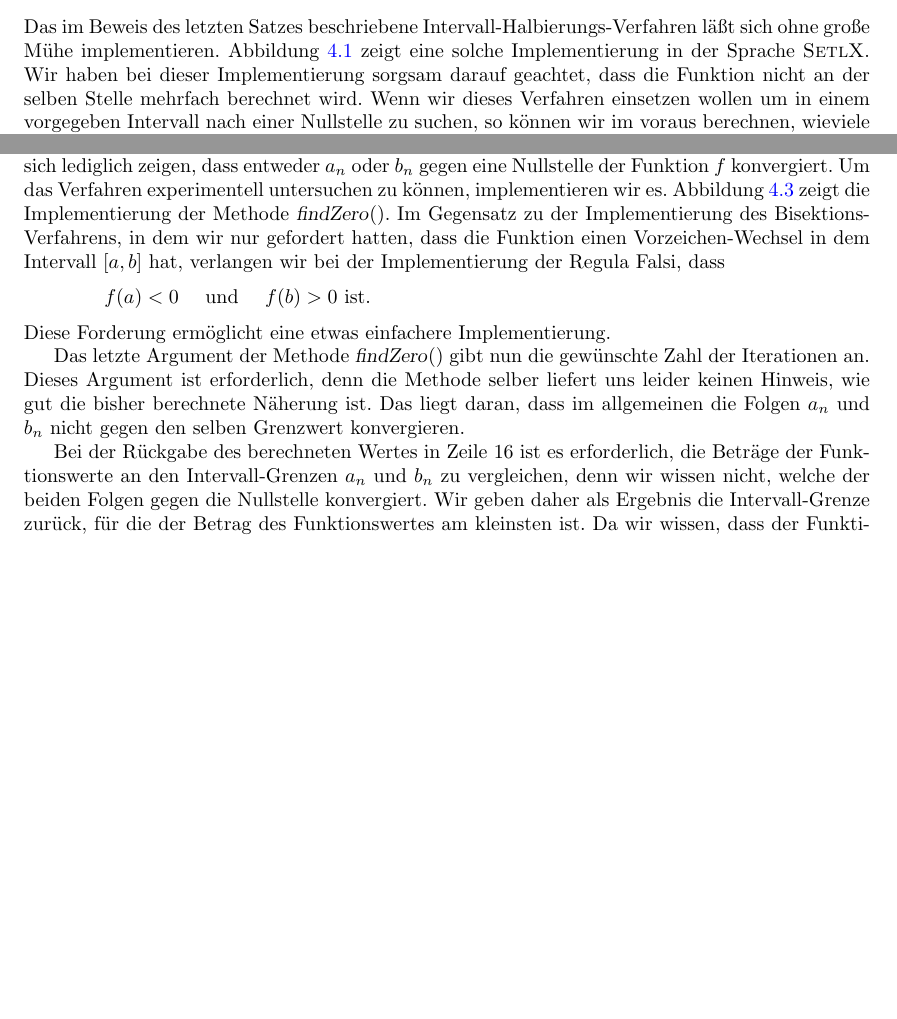
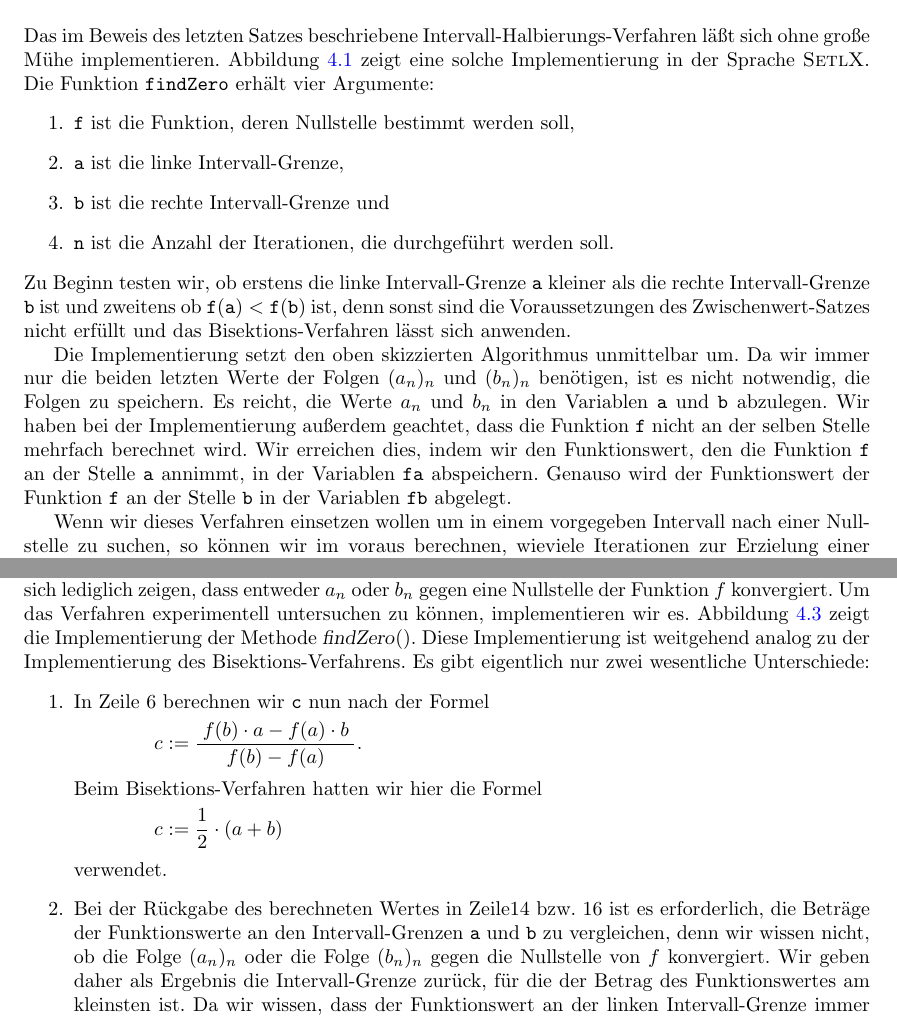
Before and after one commit to karlstroetmann/Analysis, a LaTeX document (Script/analysis.tex, which reads Script/stetige-funktionen.tex): two parts of pages 54 and 58 of 157 before the commit and two parts of pages 55 and 59 of 157 after it, joined at a grey line, cut so that both start at the same text, the shorter picture padded with empty space. The pictures show the PDF file Script/analysis.pdf that the author committed with the source; the source files are stored in an older character set and shown here as Unicode.

Commit message:
streamlined the exposition of root finding algorithms

```diff
--- a/Script/stetige-funktionen.tex
+++ b/Script/stetige-funktionen.tex
@@ -370,5 +372,6 @@ $f(b) \geq 0$.  Dann gibt es ein $x_0 \in [a,b]$, so dass $f(x_0) = 0$ ist.
 und weisen dann nach, dass der von diesem Verfahren gelieferte Wert tatsächlich eine
 Nullstelle der Funktion ist.  Das Verfahren, dass wir vorstellen werden, wird in der
 Literatur als \emph{Verfahren der Intervall-Halbierung} oder auch als
-\emph{Bisektions-Verfahren} bezeichnet.  Das Verfahren folgt dem Paradigma
-``\emph{Teile und Herrsche}''.
+\href{http://en.wikipedia.org/wiki/Bisection_method}{\emph{Bisektions-Verfahren}} bezeichnet.
+Das Verfahren folgt dem Paradigma ``\emph{Teile und Herrsche}''.  Im Englischen werden solche
+Verfahren als
@@ -382,9 +385,11 @@ $\folge{b_n}$ wie folgt:
-      $a_0 := a$,  \quad $b_0 := b$.
+\item[I.A.:] $n=1$.
+
+      $a_1 := a$,  \quad $b_1 := b$.
 \item[I.S.:] $n \mapsto n+1$
 
       Zunächst definieren wir $c_n$ als das arithmetische Mittel von $a_n$ und $b_n$:
       \\[0.2cm]
-      \hspace*{1.3cm} $c_n := \frac{1}{2} \cdot (a_n + b_n)$. \\[0.2cm]
+      \hspace*{1.3cm} $\ds c_n := \frac{1}{2} \cdot (a_n + b_n)$. \\[0.2cm]
       Dann definieren wir $a_{n+1}$ und $b_{n+1}$ simultan durch Fall-Unterscheidung:
       \\[0.2cm]
       \hspace*{1.3cm}
@@ -405,7 +410,7 @@ gilt:
 \item $b_n \geq b_{n+1}$, \quad die Folge $\folge{b_n}$ ist also monoton
       fallend.
 \item $a_n \leq b_n$.
-\item $\displaystyle b_n - a_n = \left(\frac{1}{2}\right)^n \cdot (b - a)$.
+\item $\displaystyle b_n - a_n = \left(\frac{1}{2}\right)^{n-1} \cdot (b - a)$.
 \end{enumerate}
 Wir führen hier nur den Nachweis der letzten Behauptung vor, denn diese Behauptung
 ist am wenigsten offensichtlich.
@@ -416,10 +420,12 @@ ist am wenigsten offensichtlich.
+      \hspace*{1.3cm}
+      $\ds b_1 - a_1 = b - a = \left(\frac{1}{2}\right)^{1-1} \cdot (b-a)$.
 \item[I.S.:] $n \mapsto n+1$.
 
-      Wir setzen $c_n := \frac{1}{2} \cdot (a_n + b_n)$ und führen eine
-      Fall-Unterscheidung durch.
+      Es ist $\ds c_n = \frac{1}{2} \cdot (a_n + b_n)$.   Wir führen eine
+      Fall-Unterscheidung nach dem Vorzeichen von $f(c_n)$ durch.
       \begin{enumerate}
       \item $f(c_n) > 0$.  Dann gilt $a_{n+1} = a_n$ und
-            $b_{n+1} = c_n = \frac{1}{2} \cdot(a_n + b_n)$.
+            $\ds b_{n+1} = c_n = \frac{1}{2} \cdot(a_n + b_n)$.
             Also haben wir
             \\[0.2cm]
             \hspace*{1.3cm}
@@ -432,3 +436,4 @@ ist am wenigsten offensichtlich.
+                  & \stackrel{IV}{=} & \ds\frac{1}{2}\cdot\left(\frac{1}{2}\right)^{n-1}\cdot(b - a) \\[0.4cm]
+                                & = & \ds\left(\frac{1}{2}\right)^{(n+1) - 1}\cdot(b - a)
             \end{array}
-            $
-      \item $f(c_n) \leq 0$.  Jetzt gilt $a_{n+1} = c_n = \frac{1}{2}\cdot(a_n + b_n)$ und
+            $$\surd$
@@ -445 +451,2 @@ ist am wenigsten offensichtlich.
             \end{array}
+            $ $\surd$
@@ -450,7 +456,7 @@ ist am wenigsten offensichtlich.
 Aus den Behauptungen 3., 4., und 5.~folgt, dass die Folge $\folge{b_n}$ durch $a$ nach unten
 beschränkt ist, denn es gilt
 \\[0.2cm]
-\hspace*{1.3cm} $a = a_0 \leq a_1 \leq \cdots a_{n-1} \leq a_n \leq b_n$,
+\hspace*{1.3cm} $a = a_1 \leq \cdots \leq a_{n-1} \leq a_n \leq b_n$,
                 also gilt $a \leq b_n$ für alle $n\in\mathbb{N}$ \\[0.2cm]
 Da die Folge $\folge{b_n}$ monoton fallend und nach unten beschränkt ist, muss diese Folge
 nach Satz \ref{satz:monoton} auch konvergent sein.  Wir definieren
@@ -502,7 +508,7 @@ Da $\widehat{a} = \widehat{b}$ gilt, haben wir natürlich auch
 $f\bigl(\widehat{a}\bigr) = f\bigl(\,\widehat{b}\,\bigr)$.  Dann haben wir aber sowohl
 \\[0.2cm]
 \hspace*{1.3cm}
-$f\bigl(\widehat{a}\bigr) \leq 0$ \quad als auch \quad $f\bigl(\widehat{a}\bigr) = f\bigr(\,\widehat{b}\,\bigr) \geq 0$
+$f\bigl(\widehat{a}\bigr) \leq 0$ \quad als auch \quad $f\bigl(\widehat{a}\bigr) \geq 0$
 \\[0.2cm]
 und das funktioniert nur, wenn $f\bigl(\widehat{a}\bigr) = 0$ ist.  Damit haben wir eine
 Nullstelle von $f$ in dem Intervall $[a,b]$ gefunden.
@@ -527 +531,0 @@ Nullstelle von $f$ in dem Intervall $[a,b]$ gefunden.
-            c := 1/2 * (a + b);
@@ -549,9 +548,27 @@ Nullstelle von $f$ in dem Intervall $[a,b]$ gefunden.
 \noindent
 Das im Beweis des letzten Satzes beschriebene Intervall-Halbierungs-Verfahren läßt sich
 ohne große Mühe  implementieren.  Abbildung \ref{fig:bisection.setlx}
-zeigt eine solche Implementierung in der Sprache \textsc{SetlX}.
-Wir haben bei dieser Implementierung sorgsam darauf geachtet, dass die Funktion nicht an
-der selben Stelle mehrfach berechnet wird.
+zeigt eine solche Implementierung in der Sprache \textsc{SetlX}.  Die Funktion \texttt{findZero}
+erhält vier Argumente:
+\begin{enumerate}
+\item \texttt{f} ist die Funktion, deren Nullstelle bestimmt werden soll,
+\item \texttt{a} ist die linke Intervall-Grenze,
+\item \texttt{b} ist die rechte Intervall-Grenze und
+\item \texttt{n} ist die Anzahl der Iterationen, die durchgeführt werden soll.
+\end{enumerate}
+Zu Beginn testen wir, ob erstens die linke Intervall-Grenze \texttt{a} kleiner als die rechte
+Intervall-Grenze \texttt{b} ist und zweitens ob $\mathtt{f(a)} < \mathtt{f(b)}$ ist, denn sonst sind
+die Voraussetzungen des Zwischenwert-Satzes nicht erfüllt und das Bisektions-Verfahren lässt sich anwenden.
+
+Die Implementierung setzt den oben skizzierten Algorithmus unmittelbar um.  Da wir immer nur die
+beiden letzten Werte der Folgen $(a_n)_n$ und $(b_n)_n$ benötigen, ist es nicht notwendig, die
+Folgen zu speichern.  Es reicht, die Werte $a_n$ und $b_n$ in den Variablen \texttt{a} und
+\texttt{b} abzulegen.  Wir haben bei der Implementierung außerdem geachtet, dass die Funktion
+\texttt{f} nicht an der selben Stelle mehrfach berechnet wird.  Wir erreichen dies, indem wir den Funktionswert,
+den die Funktion \texttt{f} an der Stelle \texttt{a} annimmt, in der Variablen \texttt{fa}
+abspeichern.  Genauso wird der Funktionswert der Funktion \texttt{f} an der Stelle \texttt{b}
+in der Variablen \texttt{fb} abgelegt.
+
 Wenn wir dieses Verfahren einsetzen
 wollen um in einem vorgegeben Intervall nach einer Nullstelle zu suchen, so können wir im
 voraus berechnen, wieviele Iterationen zur Erzielung einer geforderten Genauigkeit
@@ -770,4 +787,6 @@ die oben abgeleitete Formel verwenden:
-      $a_0 := a$, \quad $b_0 := b$.
+\item[I.A.:] $n=1$.
+
+      $a_1 := a$, \quad $b_1 := b$.
 \item[I.S.:] $n \mapsto n+1$
 
       \hspace*{1.3cm} $c_n := \bruch{|f(b_n)|\cdot a_n + |f(a_n)|\cdot b_n}{|f(a_n)| + |f(b_n)|}$. \\[0.3cm]
@@ -790,22 +809,10 @@ $a_n$ und $b_n$ gegen den gleichen Grenzwert konvergieren!  Es läßt sich ledig
 dass entweder $a_n$ oder $b_n$ gegen eine Nullstelle der Funktion $f$ konvergiert.
 Um das Verfahren experimentell untersuchen zu können, implementieren wir es.
 Abbildung \ref{fig:regulaFalsi.stlx} zeigt die Implementierung der Methode
-\textsl{findZero}().   Im Gegensatz zu der Implementierung des Bisektions-Verfahrens, in
-dem wir nur gefordert hatten, dass die Funktion einen Vorzeichen-Wechsel in dem Intervall
-$[a,b]$ hat, verlangen wir bei der Implementierung der Regula Falsi, dass
-\\[0.2cm]
-\hspace*{1.3cm}
-$f(a) < 0$ \quad und \quad $f(b) > 0$ ist.
-\\[0.2cm]
-Diese Forderung ermöglicht eine etwas einfachere Implementierung.
-
-Das letzte Argument der Methode \textsl{findZero}() gibt nun die gewünschte Zahl der
-Iterationen an.  Dieses Argument ist erforderlich, denn die Methode selber liefert uns
-leider keinen Hinweis, wie gut die bisher berechnete Näherung ist.
-Das liegt daran, dass im allgemeinen die Folgen $a_n$ und $b_n$ nicht gegen den selben
-Grenzwert konvergieren.
-
-Bei der Rückgabe des berechneten Wertes in Zeile 16 ist es erforderlich, die Beträge der
-Funktionswerte
-an den Intervall-Grenzen $a_n$ und $b_n$ zu vergleichen, denn wir wissen nicht, welche der
-beiden Folgen gegen die Nullstelle konvergiert.  Wir geben daher als Ergebnis die
+\textsl{findZero}().   Diese Implementierung ist weitgehend analog zu der Implementierung des
+Bisektions-Verfahrens.  Es gibt eigentlich nur zwei wesentliche Unterschiede:
+\begin{enumerate}
+\item In Zeile 6 berechnen wir \texttt{c} nun nach der Formel
+      \\[0.2cm]
+      \hspace*{1.3cm}
+      $\ds c := \bruch{f(b) \cdot a - f(a) \cdot b}{f(b) - f(a)}$.
@@ -815,3 +822,16 @@ ist, erhalten wir dort den Betrag indem wir dem Funktionswert das Minuszeichen v
+      \hspace*{1.3cm}
+      $\ds c := \frac{1}{2} \cdot (a + b)$
+      \\[0.2cm]
+      verwendet.
+\item Bei der Rückgabe des berechneten Wertes in Zeile14 bzw.~16 ist es erforderlich, die Beträge der
+      Funktionswerte an den Intervall-Grenzen  \texttt{a} und \texttt{b} zu vergleichen, denn wir
+      wissen nicht, ob die Folge $(a_n)_n$ oder die Folge $(b_n)_n$ gegen die Nullstelle von $f$
+      konvergiert.  Wir geben daher als Ergebnis die
+      Intervall-Grenze  zurück, für die der Betrag des Funktionswertes am kleinsten ist.
+      Da wir wissen, dass der Funktionswert an der linken Intervall-Grenze immer kleiner als 0
+      ist, erhalten wir dort den Betrag der Funktion $f$, indem wir dem Funktionswert das Minuszeichen
+      vorstellen.
+\end{enumerate}
 
 \begin{figure}[!ht]
   \centering
@@ -1122,10 +1139,10 @@ $c_n := \bruch{f(b_n) \cdot a_n - f(a_n) \cdot b_n}{f(b_n) - f(a_n)}$
 gemindert wird.  Nehmen wir o.B.d.A.~an, dass $f(a) < 0$ und $0 < f(b)$ ist, so führt das zur folgenden
 Definition der Folgen $\folge{a_n}$ und $\folge{b_n}$:
 \begin{enumerate}
-\item[I.A.:] $n=0$.  Wir setzen
+\item[I.A.:] $n=1$.  Wir setzen
              \\[0.2cm]
              \hspace*{1.3cm}
-             $a_0 := a$, \quad $b_0 := b$, \quad $\alpha_0 := 1$, \quad und \quad $\beta_0 := 1$.
+             $a_1 := a$, \quad $b_1 := b$, \quad $\alpha_1 := 1$, \quad und \quad $\beta_1 := 1$.
              \\[0.2cm]
              Die Werte $\alpha_n$ und $\beta_n$ sind dabei Gewichtungs-Faktoren, die wir später benötigen.
 \item[I.S.:] $n \mapsto n+1$.  Wir definieren ähnlich wie bei der Regula Falsi den Wert $c_n$ als \\[0.2cm]
@@ -1185,13 +1202,12 @@ gegebenenfalls $\beta_{n+1}$ auf $\beta_n/2$.
                 ]
     illinois := procedure(f, a, b, n) {
         assert(a < b, "a has to be less than b");
+        assert(f(a) < 0 && 0 < f(b), "We need f(a) < 0 and 0 < f(b)!");
         [ fa, fb ] := [ f(a), f(b) ];
-        assert(fa < 0 && 0 < fb, "We need f(a) < 0 and 0 < f(b)!");
-        k := 1;
         oldA1 := om; oldB1 := om;
         oldA2 := om; oldB2 := om;
         alpha := 1; beta := 1;
-        while (k <= n) {
+        for (k in [1 .. n]) {
             c  := (beta * fb * a - alpha * fa * b) / (beta * fb - alpha * fa);
             fc := f(c);
             if (fc < 0) {
```
Also changed, not shown: Script/analysis.pdf, Script/stetige-funktionen.tex (129 more changed lines), 3 other files.
